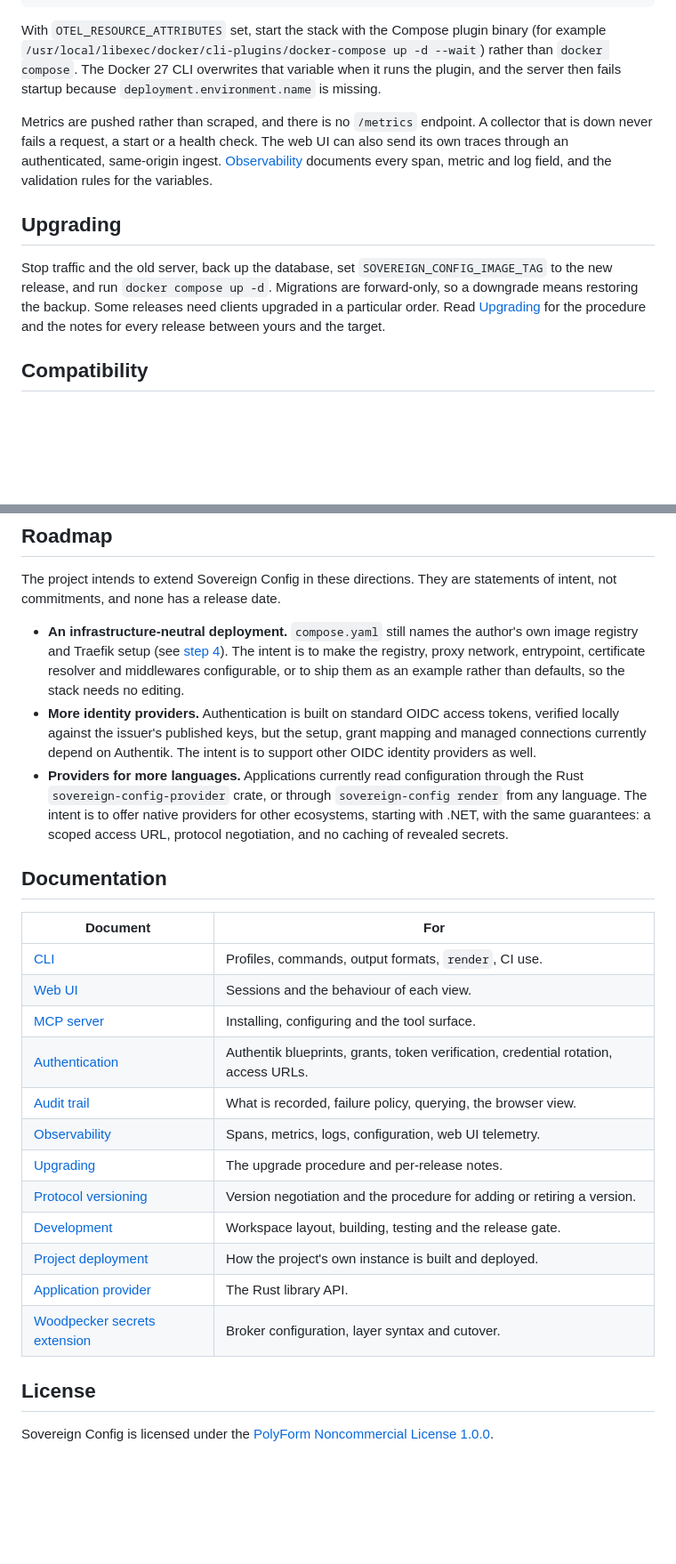
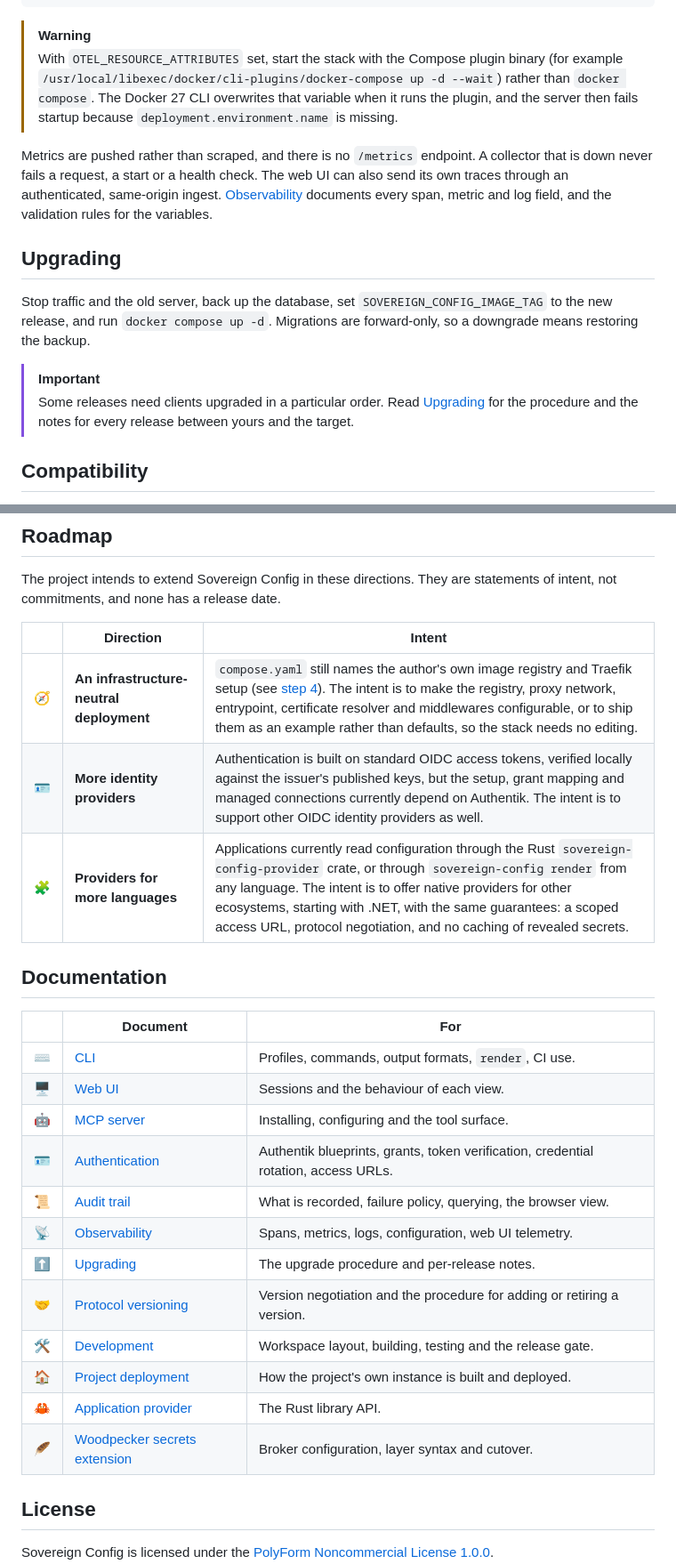
Before and after one commit to vcheesbrough/sovereign-config, a Markdown page: README.md, 2 parts joined by grey strips. Shown at 89% size. GitHub-like rendering; blank space fills up the shorter version.

````diff
--- a/README.md
+++ b/README.md
@@ -252,14 +392,17 @@ export OTEL_METRICS_EXPORTER=otlp
 export OTEL_TRACES_EXPORTER=otlp
 ```
 
-With `OTEL_RESOURCE_ATTRIBUTES` set, start the stack with the Compose plugin binary (for example `/usr/local/libexec/docker/cli-plugins/docker-compose up -d --wait`) rather than `docker compose`. The Docker 27 CLI overwrites that variable when it runs the plugin, and the server then fails startup because `deployment.environment.name` is missing.
-
+> [!WARNING]
+> With `OTEL_RESOURCE_ATTRIBUTES` set, start the stack with the Compose plugin binary (for example `/usr/local/libexec/docker/cli-plugins/docker-compose up -d --wait`) rather than `docker compose`. The Docker 27 CLI overwrites that variable when it runs the plugin, and the server then fails startup because `deployment.environment.name` is missing.
 
 Metrics are pushed rather than scraped, and there is no `/metrics` endpoint. A collector that is down never fails a request, a start or a health check. The web UI can also send its own traces through an authenticated, same-origin ingest. [Observability](docs/observability.md) documents every span, metric and log field, and the validation rules for the variables.
 
 ## Upgrading
 
-Stop traffic and the old server, back up the database, set `SOVEREIGN_CONFIG_IMAGE_TAG` to the new release, and run `docker compose up -d`. Migrations are forward-only, so a downgrade means restoring the backup. Some releases need clients upgraded in a particular order. Read [Upgrading](docs/upgrading.md) for the procedure and the notes for every release between yours and the target.
+Stop traffic and the old server, back up the database, set `SOVEREIGN_CONFIG_IMAGE_TAG` to the new release, and run `docker compose up -d`. Migrations are forward-only, so a downgrade means restoring the backup.
+
+> [!IMPORTANT]
+> Some releases need clients upgraded in a particular order. Read [Upgrading](docs/upgrading.md) for the procedure and the notes for every release between yours and the target.
 
 ## Compatibility
 
@@ -271,26 +414,28 @@ The API is served as versioned protobuf packages, currently `sovereign.config.v4
 
 The project intends to extend Sovereign Config in these directions. They are statements of intent, not commitments, and none has a release date.
 
-- **An infrastructure-neutral deployment.** `compose.yaml` still names the author's own image registry and Traefik setup (see [step 4](#4-configure-and-start)). The intent is to make the registry, proxy network, entrypoint, certificate resolver and middlewares configurable, or to ship them as an example rather than defaults, so the stack needs no editing.
-- **More identity providers.** Authentication is built on standard OIDC access tokens, verified locally against the issuer's published keys, but the setup, grant mapping and managed connections currently depend on Authentik. The intent is to support other OIDC identity providers as well.
-- **Providers for more languages.** Applications currently read configuration through the Rust `sovereign-config-provider` crate, or through `sovereign-config render` from any language. The intent is to offer native providers for other ecosystems, starting with .NET, with the same guarantees: a scoped access URL, protocol negotiation, and no caching of revealed secrets.
+| | Direction | Intent |
+| :---: | --- | --- |
+| 🧭 | **An infrastructure-neutral deployment** | `compose.yaml` still names the author's own image registry and Traefik setup (see [step 4](#4-configure-and-start)). The intent is to make the registry, proxy network, entrypoint, certificate resolver and middlewares configurable, or to ship them as an example rather than defaults, so the stack needs no editing. |
+| 🪪 | **More identity providers** | Authentication is built on standard OIDC access tokens, verified locally against the issuer's published keys, but the setup, grant mapping and managed connections currently depend on Authentik. The intent is to support other OIDC identity providers as well. |
+| 🧩 | **Providers for more languages** | Applications currently read configuration through the Rust `sovereign-config-provider` crate, or through `sovereign-config render` from any language. The intent is to offer native providers for other ecosystems, starting with .NET, with the same guarantees: a scoped access URL, protocol negotiation, and no caching of revealed secrets. |
 
 ## Documentation
 
-| Document | For |
-| --- | --- |
-| [CLI](docs/cli.md) | Profiles, commands, output formats, `render`, CI use. |
-| [Web UI](docs/web-ui.md) | Sessions and the behaviour of each view. |
-| [MCP server](docs/mcp.md) | Installing, configuring and the tool surface. |
-| [Authentication](docs/authentication.md) | Authentik blueprints, grants, token verification, credential rotation, access URLs. |
-| [Audit trail](docs/audit-trail.md) | What is recorded, failure policy, querying, the browser view. |
-| [Observability](docs/observability.md) | Spans, metrics, logs, configuration, web UI telemetry. |
-| [Upgrading](docs/upgrading.md) | The upgrade procedure and per-release notes. |
-| [Protocol versioning](docs/protocol-versioning.md) | Version negotiation and the procedure for adding or retiring a version. |
-| [Development](docs/development.md) | Workspace layout, building, testing and the release gate. |
-| [Project deployment](docs/project-deployment.md) | How the project's own instance is built and deployed. |
-| [Application provider](crates/sovereign-config-provider/README.md) | The Rust library API. |
-| [Woodpecker secrets extension](crates/sovereign-config-woodpecker-broker/README.md) | Broker configuration, layer syntax and cutover. |
+| | Document | For |
+| :---: | --- | --- |
+| ⌨️ | [CLI](docs/cli.md) | Profiles, commands, output formats, `render`, CI use. |
+| 🖥️ | [Web UI](docs/web-ui.md) | Sessions and the behaviour of each view. |
+| 🤖 | [MCP server](docs/mcp.md) | Installing, configuring and the tool surface. |
+| 🪪 | [Authentication](docs/authentication.md) | Authentik blueprints, grants, token verification, credential rotation, access URLs. |
+| 📜 | [Audit trail](docs/audit-trail.md) | What is recorded, failure policy, querying, the browser view. |
+| 📡 | [Observability](docs/observability.md) | Spans, metrics, logs, configuration, web UI telemetry. |
+| ⬆️ | [Upgrading](docs/upgrading.md) | The upgrade procedure and per-release notes. |
+| 🤝 | [Protocol versioning](docs/protocol-versioning.md) | Version negotiation and the procedure for adding or retiring a version. |
+| 🛠️ | [Development](docs/development.md) | Workspace layout, building, testing and the release gate. |
+| 🏠 | [Project deployment](docs/project-deployment.md) | How the project's own instance is built and deployed. |
+| 🦀 | [Application provider](crates/sovereign-config-provider/README.md) | The Rust library API. |
+| 🪶 | [Woodpecker secrets extension](crates/sovereign-config-woodpecker-broker/README.md) | Broker configuration, layer syntax and cutover. |
 
 ## License
 
````
Also changed, not shown: other parts of README.md (+202 -62 lines).
